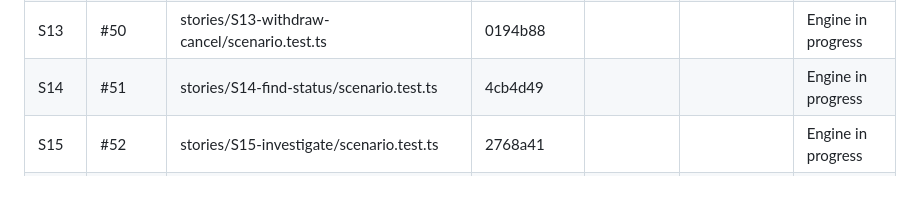
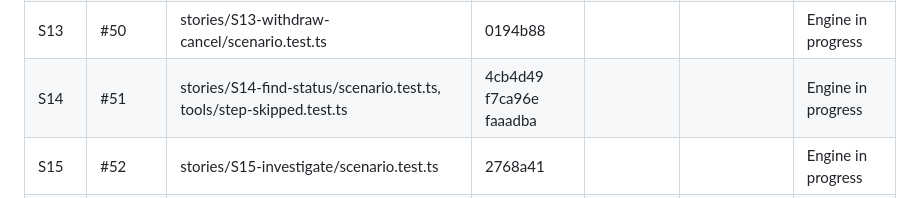
Before and after one commit to 4esv/enform, a Markdown page: STORIES.md, the part around the change. Rendered like a GitHub page.

Commit message:
docs(stories): record the #192 tests in the S14 evidence row
The S14 row now names the issue-specific test that proves a start records
its route's skips and that a status read holds only its own instance's.

Refs: #192, S14

```diff
--- a/STORIES.md
+++ b/STORIES.md
@@ -110,7 +110,7 @@ This table records where each story was done. Update it in the same pull request
 | S11 | #48 | stories/S11-send-back/scenario.test.ts | 981b365 | | | Engine in progress |
 | S12 | #49 | stories/S12-reminders-escalation/scenario.test.ts | e85a55b | | | Engine in progress |
 | S13 | #50 | stories/S13-withdraw-cancel/scenario.test.ts | 0194b88 | | | Engine in progress |
-| S14 | #51 | stories/S14-find-status/scenario.test.ts | 4cb4d49 | | | Engine in progress |
+| S14 | #51 | stories/S14-find-status/scenario.test.ts, tools/step-skipped.test.ts | 4cb4d49 f7ca96e faaadba | | | Engine in progress |
 | S15 | #52 | stories/S15-investigate/scenario.test.ts | 2768a41 | | | Engine in progress |
 | S16 | #53 | stories/S16-undo/scenario.test.ts | 5bf4a30 | | | Engine in progress |
 
```
